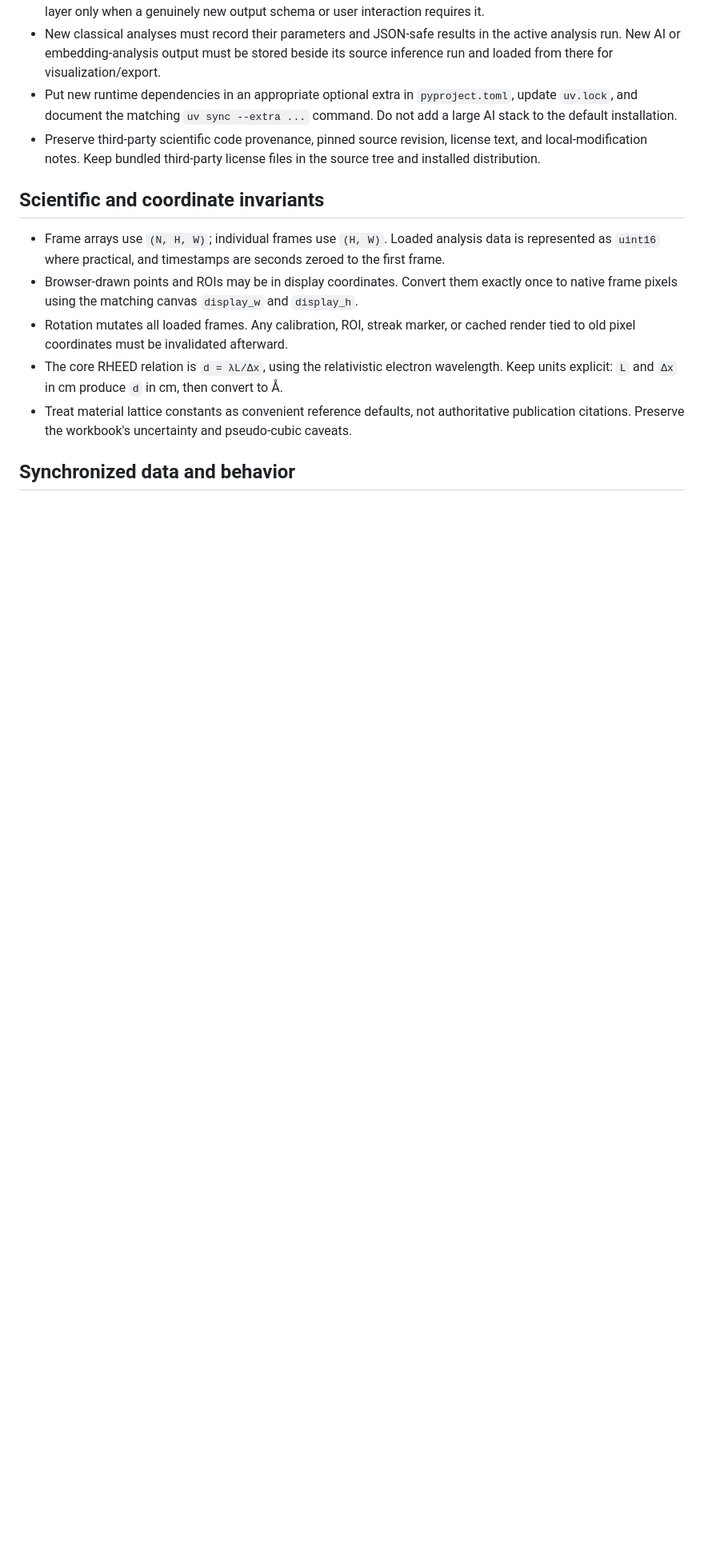
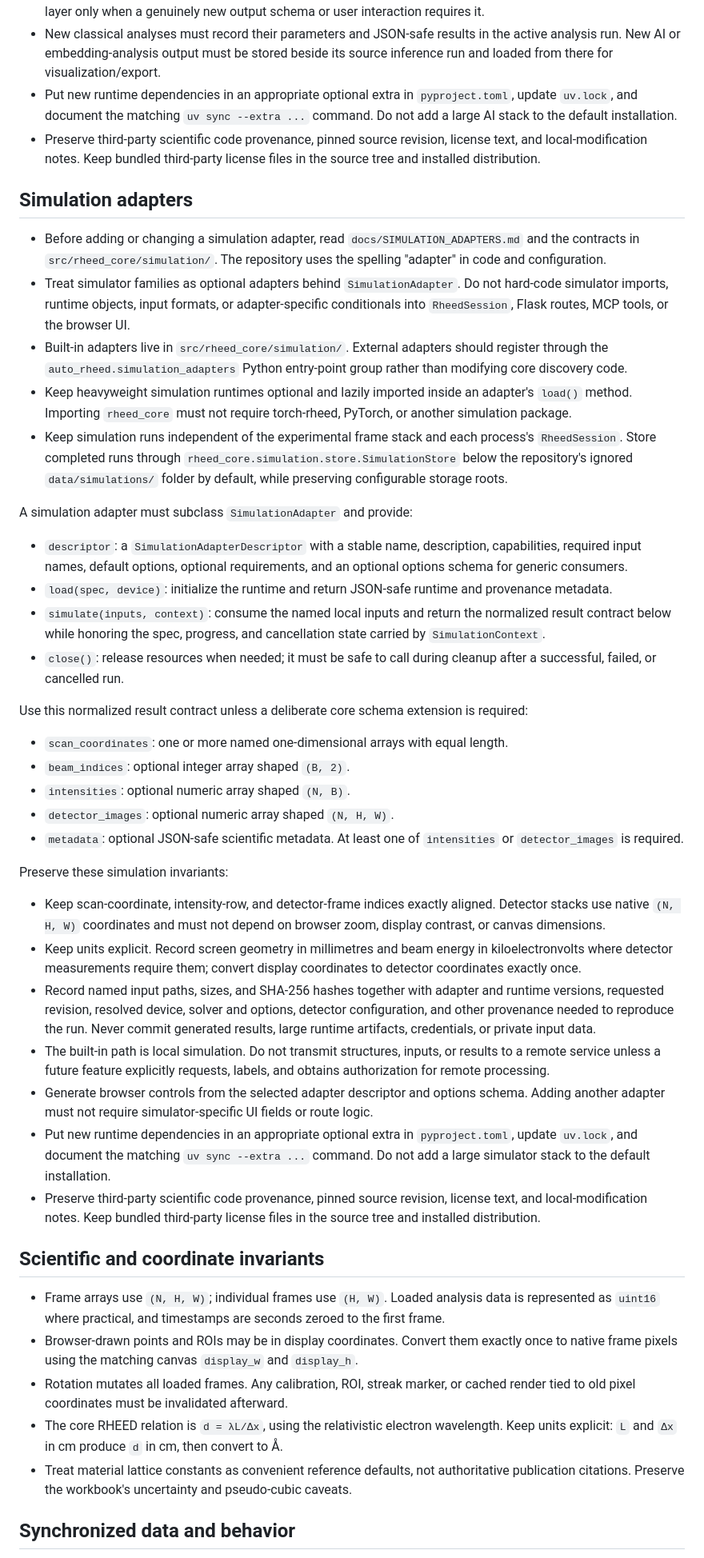
Before and after one commit to Asraf235/auto-RHEED, a Markdown page: AGENTS.md, the part around the change. Shown at 80% size. Rendered like a GitHub page; blank space fills up the shorter version.

Commit message:
docs: add simulation adapter contributor guidance

```diff
--- a/AGENTS.md
+++ b/AGENTS.md
@@ -49,6 +49,39 @@ Preserve these inference invariants:
 - Put new runtime dependencies in an appropriate optional extra in `pyproject.toml`, update `uv.lock`, and document the matching `uv sync --extra ...` command. Do not add a large AI stack to the default installation.
 - Preserve third-party scientific code provenance, pinned source revision, license text, and local-modification notes. Keep bundled third-party license files in the source tree and installed distribution.
 
+## Simulation adapters
+
+- Before adding or changing a simulation adapter, read `docs/SIMULATION_ADAPTERS.md` and the contracts in `src/rheed_core/simulation/`. The repository uses the spelling "adapter" in code and configuration.
+- Treat simulator families as optional adapters behind `SimulationAdapter`. Do not hard-code simulator imports, runtime objects, input formats, or adapter-specific conditionals into `RheedSession`, Flask routes, MCP tools, or the browser UI.
+- Built-in adapters live in `src/rheed_core/simulation/`. External adapters should register through the `auto_rheed.simulation_adapters` Python entry-point group rather than modifying core discovery code.
+- Keep heavyweight simulation runtimes optional and lazily imported inside an adapter's `load()` method. Importing `rheed_core` must not require torch-rheed, PyTorch, or another simulation package.
+- Keep simulation runs independent of the experimental frame stack and each process's `RheedSession`. Store completed runs through `rheed_core.simulation.store.SimulationStore` below the repository's ignored `data/simulations/` folder by default, while preserving configurable storage roots.
+
+A simulation adapter must subclass `SimulationAdapter` and provide:
+
+- `descriptor`: a `SimulationAdapterDescriptor` with a stable name, description, capabilities, required input names, default options, optional requirements, and an optional options schema for generic consumers.
+- `load(spec, device)`: initialize the runtime and return JSON-safe runtime and provenance metadata.
+- `simulate(inputs, context)`: consume the named local inputs and return the normalized result contract below while honoring the spec, progress, and cancellation state carried by `SimulationContext`.
+- `close()`: release resources when needed; it must be safe to call during cleanup after a successful, failed, or cancelled run.
+
+Use this normalized result contract unless a deliberate core schema extension is required:
+
+- `scan_coordinates`: one or more named one-dimensional arrays with equal length.
+- `beam_indices`: optional integer array shaped `(B, 2)`.
+- `intensities`: optional numeric array shaped `(N, B)`.
+- `detector_images`: optional numeric array shaped `(N, H, W)`.
+- `metadata`: optional JSON-safe scientific metadata. At least one of `intensities` or `detector_images` is required.
+
+Preserve these simulation invariants:
+
+- Keep scan-coordinate, intensity-row, and detector-frame indices exactly aligned. Detector stacks use native `(N, H, W)` coordinates and must not depend on browser zoom, display contrast, or canvas dimensions.
+- Keep units explicit. Record screen geometry in millimetres and beam energy in kiloelectronvolts where detector measurements require them; convert display coordinates to detector coordinates exactly once.
+- Record named input paths, sizes, and SHA-256 hashes together with adapter and runtime versions, requested revision, resolved device, solver and options, detector configuration, and other provenance needed to reproduce the run. Never commit generated results, large runtime artifacts, credentials, or private input data.
+- The built-in path is local simulation. Do not transmit structures, inputs, or results to a remote service unless a future feature explicitly requests, labels, and obtains authorization for remote processing.
+- Generate browser controls from the selected adapter descriptor and options schema. Adding another adapter must not require simulator-specific UI fields or route logic.
+- Put new runtime dependencies in an appropriate optional extra in `pyproject.toml`, update `uv.lock`, and document the matching `uv sync --extra ...` command. Do not add a large simulator stack to the default installation.
+- Preserve third-party scientific code provenance, pinned source revision, license text, and local-modification notes. Keep bundled third-party license files in the source tree and installed distribution.
+
 ## Scientific and coordinate invariants
 
 - Frame arrays use `(N, H, W)`; individual frames use `(H, W)`. Loaded analysis data is represented as `uint16` where practical, and timestamps are seconds zeroed to the first frame.
```
